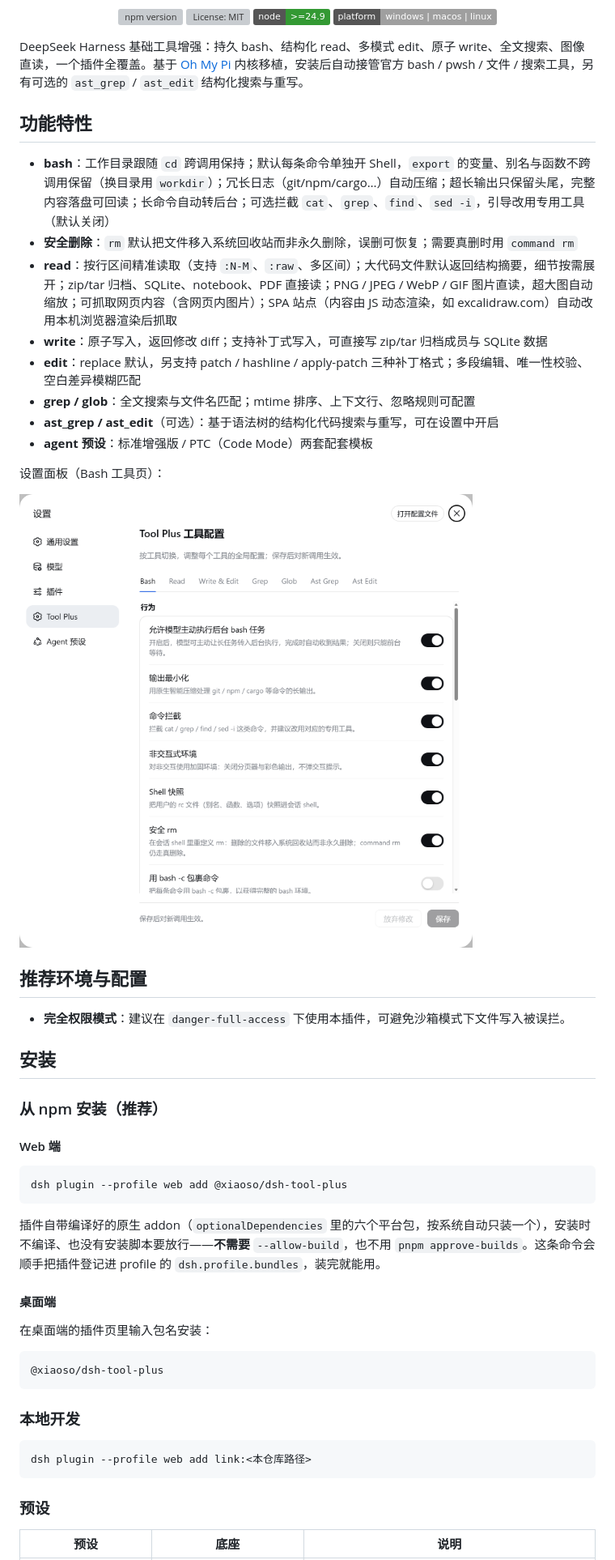
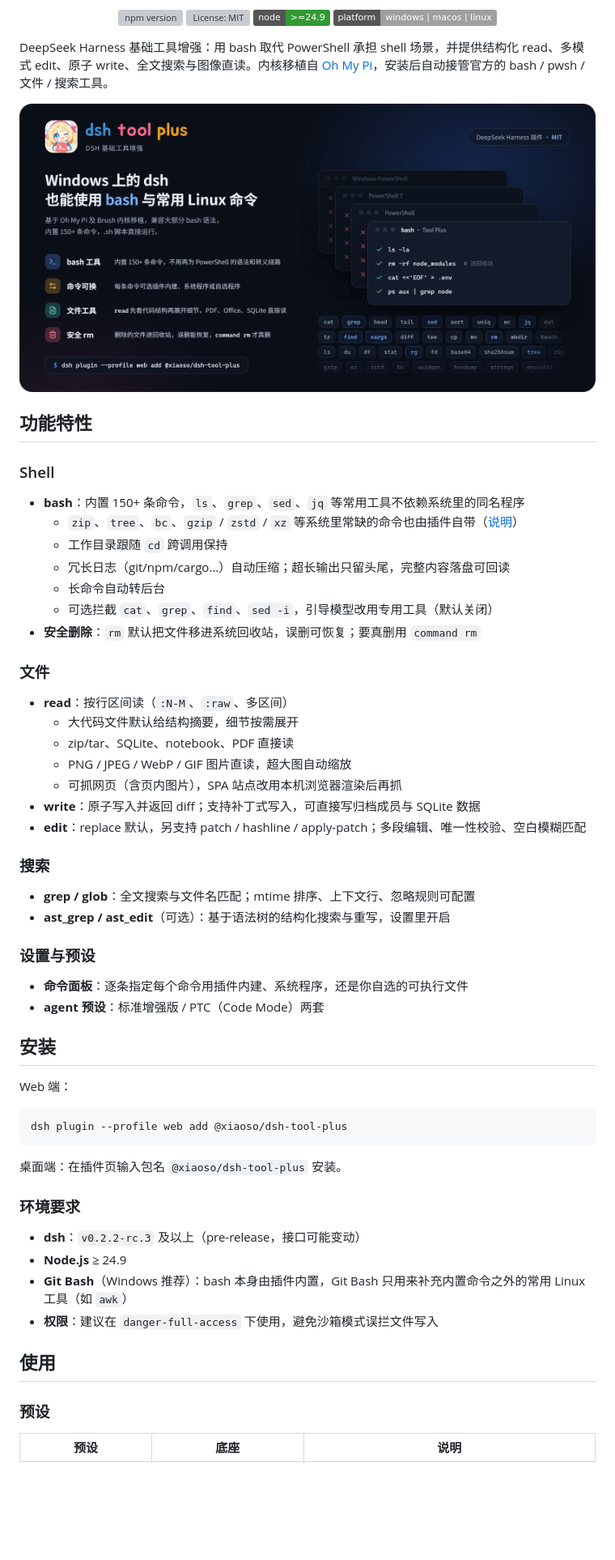
Before and after one commit to xiaoso456/dsh-tool-plus, a Markdown page: README.md, the part around one of its changes. Shown at 81% size. Rendered like a GitHub page; pictures changed too: assets/hero.zh.png (added), docs/screenshots/settings-bash-zh.png (deleted); badges without logos; blank space fills up the shorter version; grey boxes are pictures that could not be loaded.

````diff
--- a/README.md
+++ b/README.md
@@ -18,52 +18,60 @@
 
 </div>
 
-DeepSeek Harness 基础工具增强：持久 bash、结构化 read、多模式 edit、原子 write、全文搜索、图像直读，一个插件全覆盖。基于 [Oh My Pi](https://github.com/can1357/oh-my-pi) 内核移植，安装后自动接管官方 bash / pwsh / 文件 / 搜索工具，另有可选的 `ast_grep` / `ast_edit` 结构化搜索与重写。
+DeepSeek Harness 基础工具增强：用 bash 取代 PowerShell 承担 shell 场景，并提供结构化 read、多模式 edit、原子 write、全文搜索与图像直读。内核移植自 [Oh My Pi](https://github.com/can1357/oh-my-pi)，安装后自动接管官方的 bash / pwsh / 文件 / 搜索工具。
+
+![dsh tool plus：Windows 上的 dsh 也能使用 bash 与常用 Linux 命令](./assets/hero.zh.png)
 
 ## 功能特性
 
-- **bash**：工作目录跟随 `cd` 跨调用保持；默认每条命令单独开 Shell，`export` 的变量、别名与函数不跨调用保留（换目录用 `workdir`）；冗长日志（git/npm/cargo…）自动压缩；超长输出只保留头尾，完整内容落盘可回读；长命令自动转后台；可选拦截 `cat`、`grep`、`find`、`sed -i`，引导改用专用工具（默认关闭）
-- **安全删除**：`rm` 默认把文件移入系统回收站而非永久删除，误删可恢复；需要真删时用 `command rm`
-- **read**：按行区间精准读取（支持 `:N-M`、`:raw`、多区间）；大代码文件默认返回结构摘要，细节按需展开；zip/tar 归档、SQLite、notebook、PDF 直接读；PNG / JPEG / WebP / GIF 图片直读，超大图自动缩放；可抓取网页内容（含网页内图片）；SPA 站点（内容由 JS 动态渲染，如 excalidraw.com）自动改用本机浏览器渲染后抓取
-- **write**：原子写入，返回修改 diff；支持补丁式写入，可直接写 zip/tar 归档成员与 SQLite 数据
-- **edit**：replace 默认，另支持 patch / hashline / apply-patch 三种补丁格式；多段编辑、唯一性校验、空白差异模糊匹配
+### Shell
+
+- **bash**：内置 150+ 条命令，`ls`、`grep`、`sed`、`jq` 等常用工具不依赖系统里的同名程序
+  - `zip`、`tree`、`bc`、`gzip` / `zstd` / `xz` 等系统里常缺的命令也由插件自带（[说明](docs/shell-commands/README.md)）
+  - 工作目录跟随 `cd` 跨调用保持
+  - 冗长日志（git/npm/cargo…）自动压缩；超长输出只留头尾，完整内容落盘可回读
+  - 长命令自动转后台
+  - 可选拦截 `cat`、`grep`、`find`、`sed -i`，引导模型改用专用工具（默认关闭）
+- **安全删除**：`rm` 默认把文件移进系统回收站，误删可恢复；要真删用 `command rm`
+
+### 文件
+
+- **read**：按行区间读（`:N-M`、`:raw`、多区间）
+  - 大代码文件默认给结构摘要，细节按需展开
+  - zip/tar、SQLite、notebook、PDF 直接读
+  - PNG / JPEG / WebP / GIF 图片直读，超大图自动缩放
+  - 可抓网页（含页内图片），SPA 站点改用本机浏览器渲染后再抓
+- **write**：原子写入并返回 diff；支持补丁式写入，可直接写归档成员与 SQLite 数据
+- **edit**：replace 默认，另支持 patch / hashline / apply-patch；多段编辑、唯一性校验、空白模糊匹配
+
+### 搜索
+
 - **grep / glob**：全文搜索与文件名匹配；mtime 排序、上下文行、忽略规则可配置
-- **ast_grep / ast_edit**（可选）：基于语法树的结构化代码搜索与重写，可在设置中开启
-- **agent 预设**：标准增强版 / PTC（Code Mode）两套配套模板
+- **ast_grep / ast_edit**（可选）：基于语法树的结构化搜索与重写，设置里开启
 
-设置面板（Bash 工具页）：
+### 设置与预设
 
-![Tool Plus 设置面板（Bash）](docs/screenshots/settings-bash-zh.png)
-
-## 推荐环境与配置
-
-- **完全权限模式**：建议在 `danger-full-access` 下使用本插件，可避免沙箱模式下文件写入被误拦。
+- **命令面板**：逐条指定每个命令用插件内建、系统程序，还是你自选的可执行文件
+- **agent 预设**：标准增强版 / PTC（Code Mode）两套
 
 ## 安装
 
-### 从 npm 安装（推荐）
-
-#### Web 端
+Web 端：
 
 ```sh
 dsh plugin --profile web add @xiaoso/dsh-tool-plus
 ```
 
-插件自带编译好的原生 addon（`optionalDependencies` 里的六个平台包，按系统自动只装一个），安装时不编译、也没有安装脚本要放行——**不需要** `--allow-build`，也不用 `pnpm approve-builds`。这条命令会顺手把插件登记进 profile 的 `dsh.profile.bundles`，装完就能用。
+桌面端：在插件页输入包名 `@xiaoso/dsh-tool-plus` 安装。
 
-#### 桌面端
+### 环境要求
 
-在桌面端的插件页里输入包名安装：
+- **dsh**：`v0.2.2-rc.3` 及以上（pre-release，接口可能变动）
+- **Node.js** ≥ 24.9
+- **Git Bash**（Windows 推荐）：bash 本身由插件内置，Git Bash 只用来补充内置命令之外的常用 Linux 工具（如 `awk`）
+- **权限**：建议在 `danger-full-access` 下使用，避免沙箱模式误拦文件写入
 
-```text
-@xiaoso/dsh-tool-plus
-```
-
-### 本地开发
-
-```sh
-dsh plugin --profile web add link:<本仓库路径>
-```
+## 使用
 
 ### 预设
 
````
Also changed, not shown: other parts of README.md (+17 -46 lines), README.en.md (+52 -70 lines), assets/hero.en.png (added), docs/screenshots/settings-bash-en.png (deleted), 2 other files.
